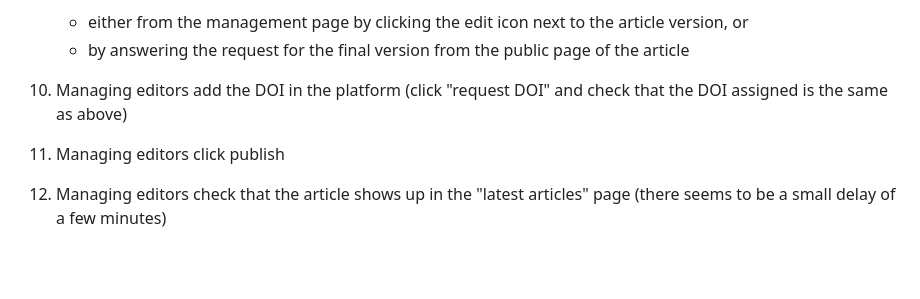
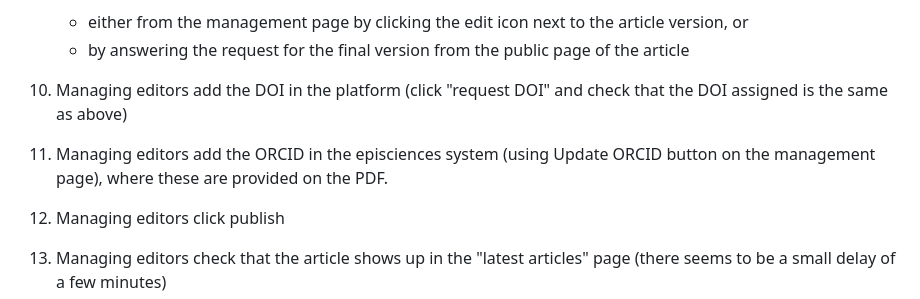
Before and after one commit to nathanael-fijalkow/TheoretiCS_doc, a Markdown page: beyond-acceptance.md, the part around the change. Rendered like a GitHub page; blank space fills up the shorter version.

Commit message:
add orcid

```diff
--- a/beyond-acceptance.md
+++ b/beyond-acceptance.md
@@ -88,6 +88,8 @@ stage of this process. The process is:
 9. Managing editors add the DOI in the platform (click "request DOI" and check
    that the DOI assigned is the same as above)
 
+9. Managing editors add the ORCID in the episciences system (using Update ORCID button on the management page), where these are provided on the PDF.
+
 10. Managing editors click publish
 
 11. Managing editors check that the article shows up in the "latest articles"
```
